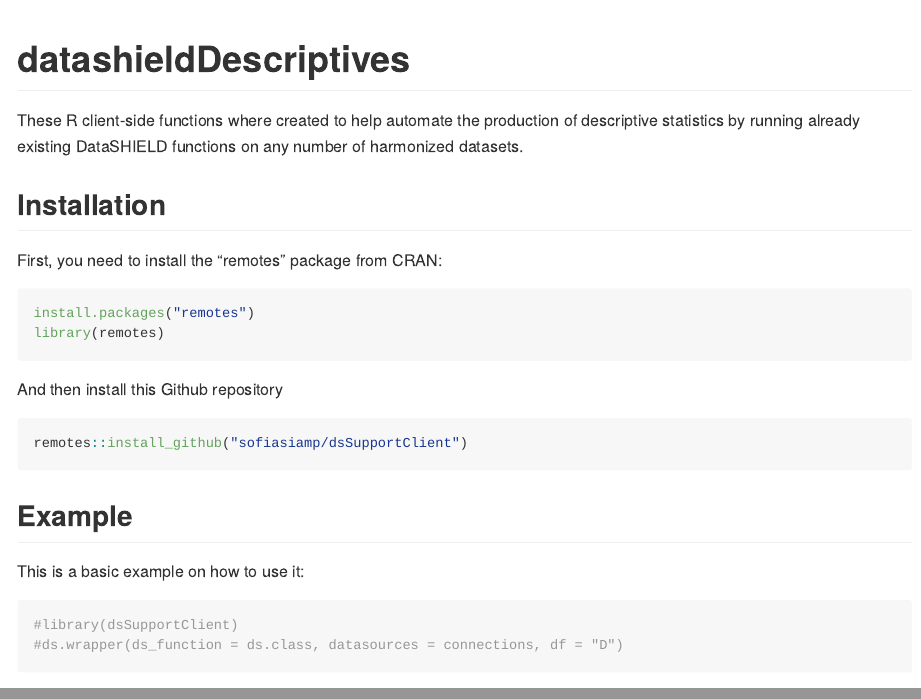
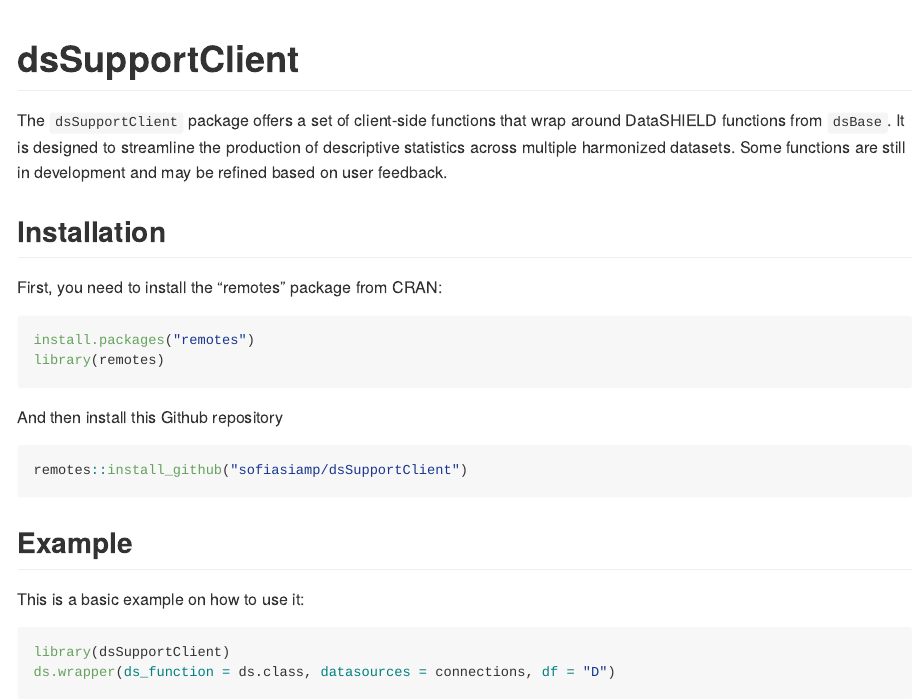
Before and after one commit to sofiasiamp/dsSupportClient, an R Markdown document (README.Rmd): the page in a window 1100 px wide, from its top, and a second part further down, joined at a grey line. Rendered offline with R 4.5, knitr and Pandoc, with nearby package versions.

Commit message:
updated documentation

````diff
--- a/README.Rmd
+++ b/README.Rmd
@@ -13,12 +13,12 @@
 )
 ```
 
-# datashieldDescriptives
+# dsSupportClient
 
 <!-- badges: start -->
 <!-- badges: end -->
 
-These R client-side functions where created to help automate the production of descriptive statistics by running already existing DataSHIELD functions on any number of harmonized datasets.
+The `dsSupportClient` package offers a set of client-side functions that wrap around DataSHIELD functions from `dsBase`.  It is designed to streamline the production of descriptive statistics across multiple harmonized datasets. Some functions are still in development and may be refined based on user feedback.
 
 ## Installation
 
@@ -36,7 +36,7 @@
 
 This is a basic example on how to use it:
 
-```{r example}
-#library(dsSupportClient)
-#ds.wrapper(ds_function = ds.class, datasources = connections, df = "D")
+```r
+library(dsSupportClient)
+ds.wrapper(ds_function = ds.class, datasources = connections, df = "D")
 ```
````
Also changed, not shown: README.md.
